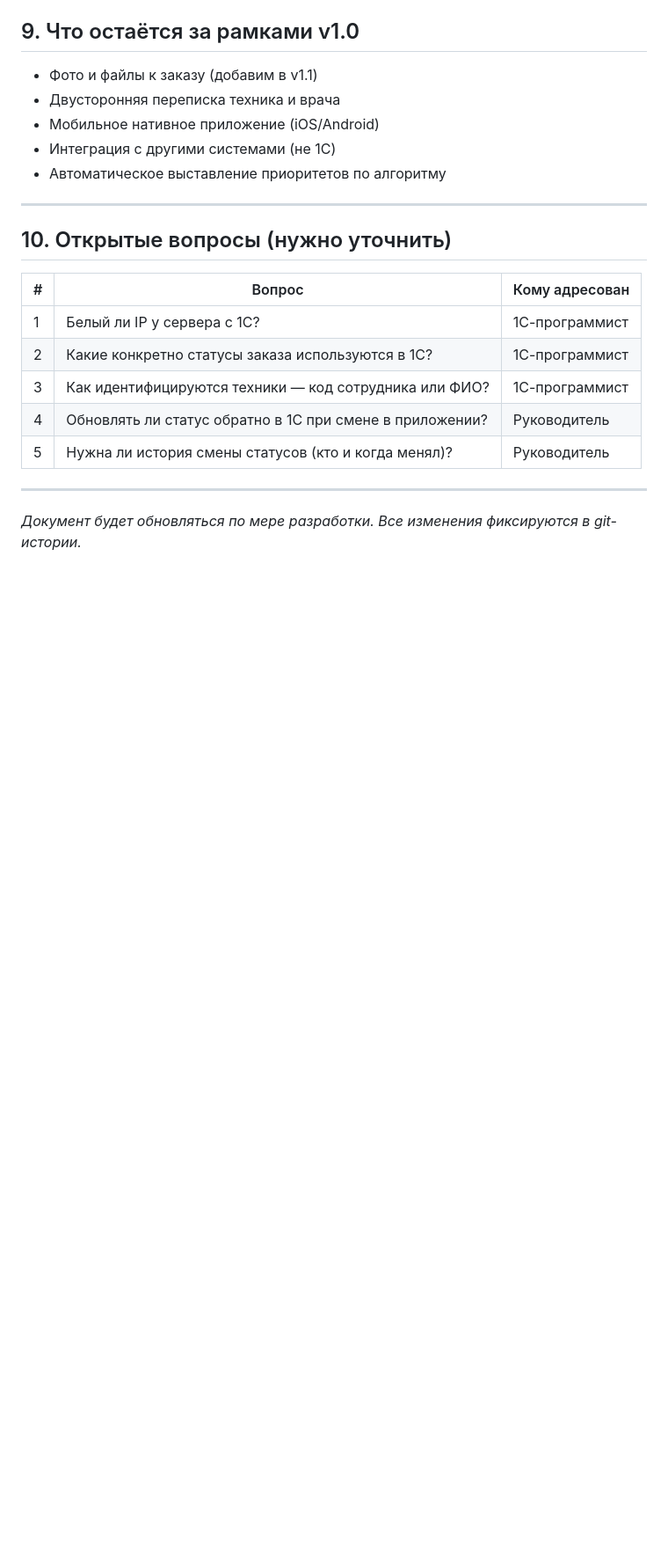
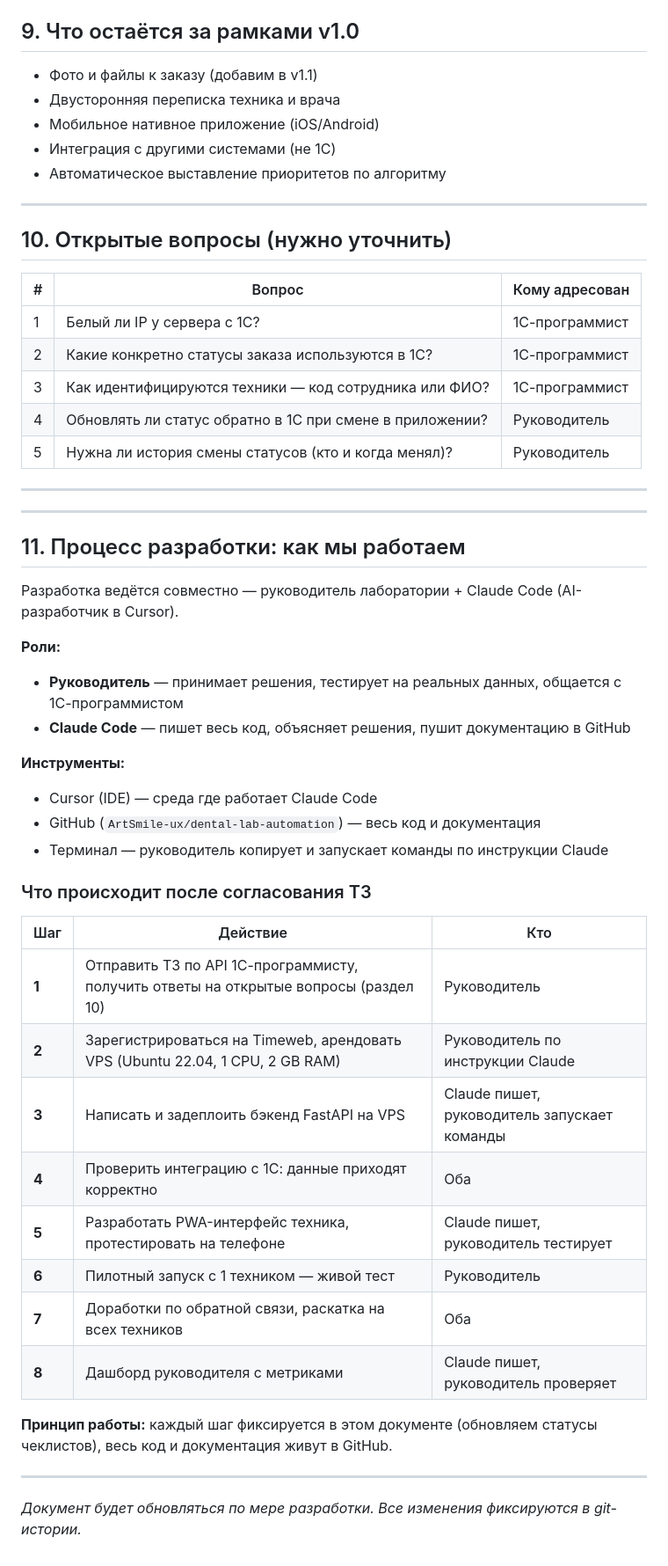
Before and after one commit to ArtSmile-ux/dental-lab-automation, a Markdown page: PRODUCT_TZ.md, the part around the change. Shown at 88% size. Rendered like a GitHub page; blank space fills up the shorter version.

Commit message:
Добавить раздел 11: процесс разработки и план после согласования ТЗ

```diff
--- a/PRODUCT_TZ.md
+++ b/PRODUCT_TZ.md
@@ -236,4 +236,36 @@ Telegram-уведомления из 1С: захлебнулись объёмо
 
 ---
 
+---
+
+## 11. Процесс разработки: как мы работаем
+
+Разработка ведётся совместно — руководитель лаборатории + Claude Code (AI-разработчик в Cursor).
+
+**Роли:**
+- **Руководитель** — принимает решения, тестирует на реальных данных, общается с 1С-программистом
+- **Claude Code** — пишет весь код, объясняет решения, пушит документацию в GitHub
+
+**Инструменты:**
+- Cursor (IDE) — среда где работает Claude Code
+- GitHub (`ArtSmile-ux/dental-lab-automation`) — весь код и документация
+- Терминал — руководитель копирует и запускает команды по инструкции Claude
+
+### Что происходит после согласования ТЗ
+
+| Шаг | Действие | Кто |
+|-----|----------|-----|
+| **1** | Отправить ТЗ по API 1С-программисту, получить ответы на открытые вопросы (раздел 10) | Руководитель |
+| **2** | Зарегистрироваться на Timeweb, арендовать VPS (Ubuntu 22.04, 1 CPU, 2 GB RAM) | Руководитель по инструкции Claude |
+| **3** | Написать и задеплоить бэкенд FastAPI на VPS | Claude пишет, руководитель запускает команды |
+| **4** | Проверить интеграцию с 1С: данные приходят корректно | Оба |
+| **5** | Разработать PWA-интерфейс техника, протестировать на телефоне | Claude пишет, руководитель тестирует |
+| **6** | Пилотный запуск с 1 техником — живой тест | Руководитель |
+| **7** | Доработки по обратной связи, раскатка на всех техников | Оба |
+| **8** | Дашборд руководителя с метриками | Claude пишет, руководитель проверяет |
+
+**Принцип работы:** каждый шаг фиксируется в этом документе (обновляем статусы чеклистов), весь код и документация живут в GitHub.
+
+---
+
 *Документ будет обновляться по мере разработки. Все изменения фиксируются в git-истории.*
```
